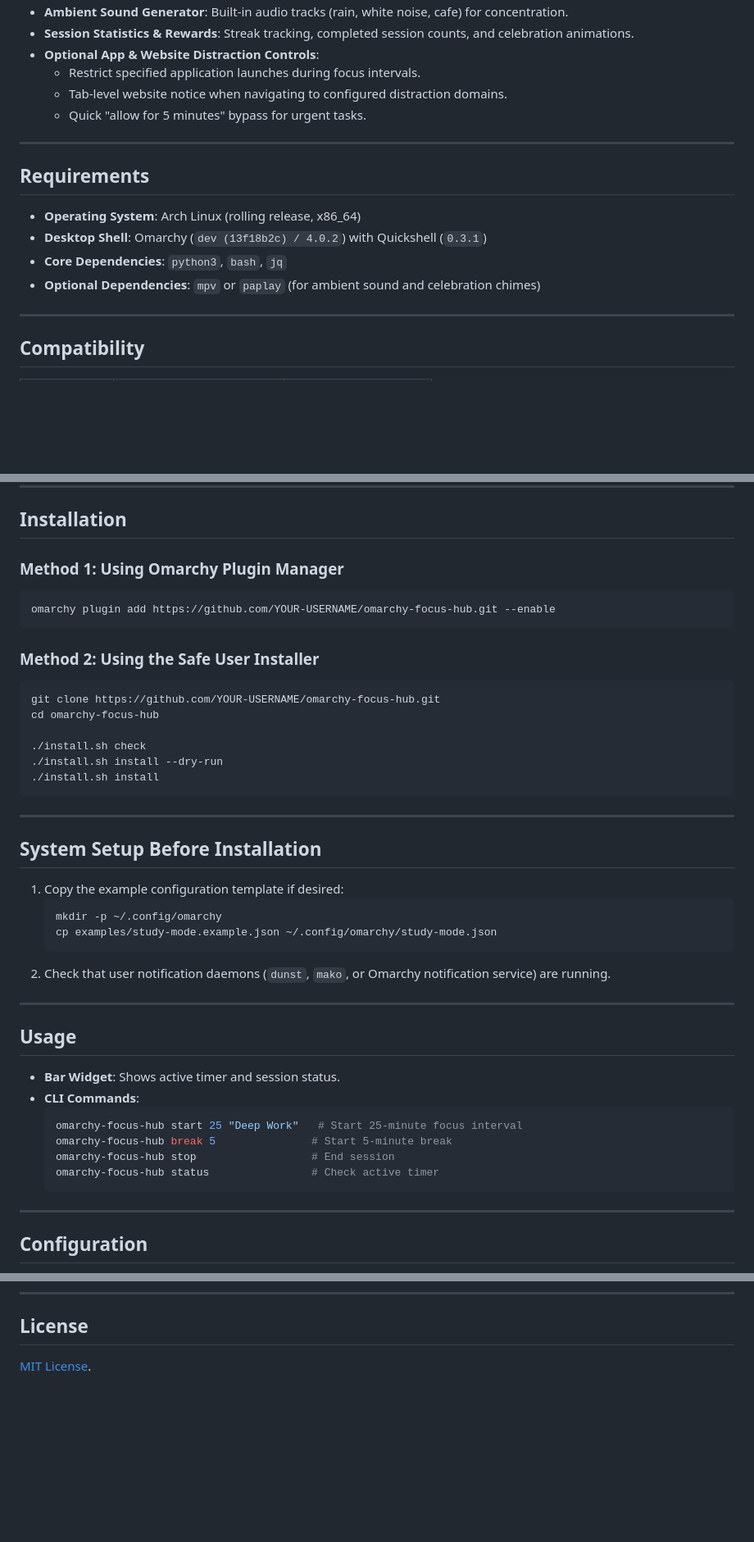
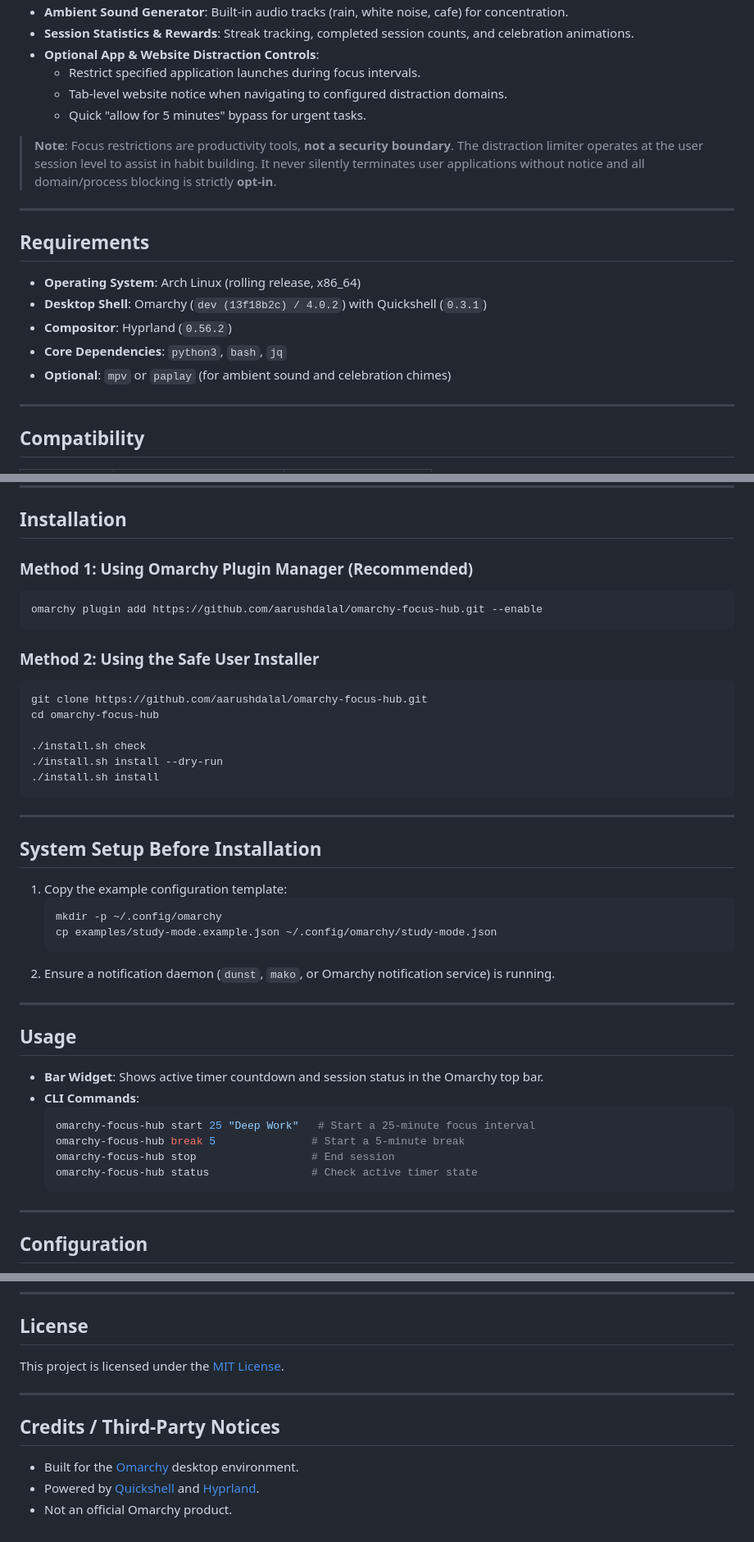
Before and after one commit to aarushdalal/omarchy-focus-hub, a Markdown page: README.md, 3 parts joined by grey strips. Shown at 82% size. GitHub-like rendering; blank space fills up the shorter version.

````diff
--- a/README.md
+++ b/README.md
@@ -22,14 +76,17 @@ A focused productivity dashboard, Pomodoro session controller, ambient audio pla
   - Tab-level website notice when navigating to configured distraction domains.
   - Quick "allow for 5 minutes" bypass for urgent tasks.
 
+> **Note**: Focus restrictions are productivity tools, **not a security boundary**. The distraction limiter operates at the user session level to assist in habit building. It never silently terminates user applications without notice and all domain/process blocking is strictly **opt-in**.
+
 ---
 
 ## Requirements
 
 - **Operating System**: Arch Linux (rolling release, x86_64)
 - **Desktop Shell**: Omarchy (`dev (13f18b2c) / 4.0.2`) with Quickshell (`0.3.1`)
+- **Compositor**: Hyprland (`0.56.2`)
 - **Core Dependencies**: `python3`, `bash`, `jq`
-- **Optional Dependencies**: `mpv` or `paplay` (for ambient sound and celebration chimes)
+- **Optional**: `mpv` or `paplay` (for ambient sound and celebration chimes)
 
 ---
 
@@ -45,16 +102,16 @@ A focused productivity dashboard, Pomodoro session controller, ambient audio pla
 
 ## Installation
 
-### Method 1: Using Omarchy Plugin Manager
+### Method 1: Using Omarchy Plugin Manager (Recommended)
 
 ```bash
-omarchy plugin add https://github.com/YOUR-USERNAME/omarchy-focus-hub.git --enable
+omarchy plugin add https://github.com/aarushdalal/omarchy-focus-hub.git --enable
 ```
 
 ### Method 2: Using the Safe User Installer
 
 ```bash
-git clone https://github.com/YOUR-USERNAME/omarchy-focus-hub.git
+git clone https://github.com/aarushdalal/omarchy-focus-hub.git
 cd omarchy-focus-hub
 
 ./install.sh check
@@ -66,24 +123,24 @@ cd omarchy-focus-hub
 
 ## System Setup Before Installation
 
-1. Copy the example configuration template if desired:
+1. Copy the example configuration template:
    ```bash
    mkdir -p ~/.config/omarchy
    cp examples/study-mode.example.json ~/.config/omarchy/study-mode.json
    ```
-2. Check that user notification daemons (`dunst`, `mako`, or Omarchy notification service) are running.
+2. Ensure a notification daemon (`dunst`, `mako`, or Omarchy notification service) is running.
 
 ---
 
 ## Usage
 
-- **Bar Widget**: Shows active timer and session status.
+- **Bar Widget**: Shows active timer countdown and session status in the Omarchy top bar.
 - **CLI Commands**:
   ```bash
-  omarchy-focus-hub start 25 "Deep Work"   # Start 25-minute focus interval
-  omarchy-focus-hub break 5               # Start 5-minute break
+  omarchy-focus-hub start 25 "Deep Work"   # Start a 25-minute focus interval
+  omarchy-focus-hub break 5               # Start a 5-minute break
   omarchy-focus-hub stop                  # End session
-  omarchy-focus-hub status                # Check active timer
+  omarchy-focus-hub status                # Check active timer state
   ```
 
 ---
@@ -182,4 +208,12 @@ Pull requests are welcome!
 
 ## License
 
-[MIT License](LICENSE).
+This project is licensed under the [MIT License](LICENSE).
+
+---
+
+## Credits / Third-Party Notices
+
+- Built for the [Omarchy](https://github.com/basecamp/omarchy) desktop environment.
+- Powered by [Quickshell](https://quickshell.outfoxxed.me/) and [Hyprland](https://hyprland.org/).
+- Not an official Omarchy product.
````
Also changed, not shown: other parts of README.md (+67 -44 lines).
